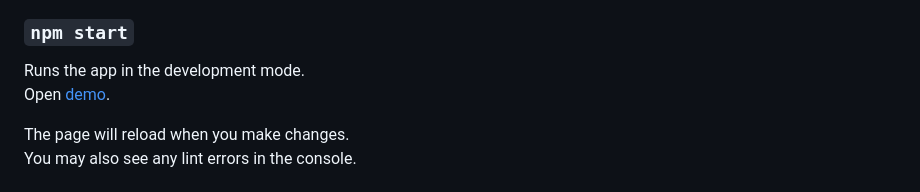
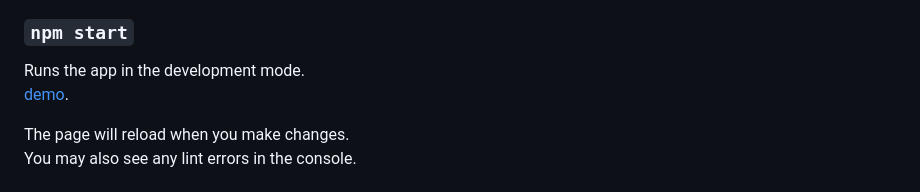
Before and after one commit to smousavy/Question, a Markdown page: README.md, the part around the change. Rendered like a GitHub page.

```diff
--- a/README.md
+++ b/README.md
@@ -9,7 +9,7 @@ In the project directory, you can run:
 ### `npm start`
 
 Runs the app in the development mode.\
-Open [demo](https://question-mocha.vercel.app/).
+[demo](https://question-mocha.vercel.app/).
 
 The page will reload when you make changes.\
 You may also see any lint errors in the console.
```
